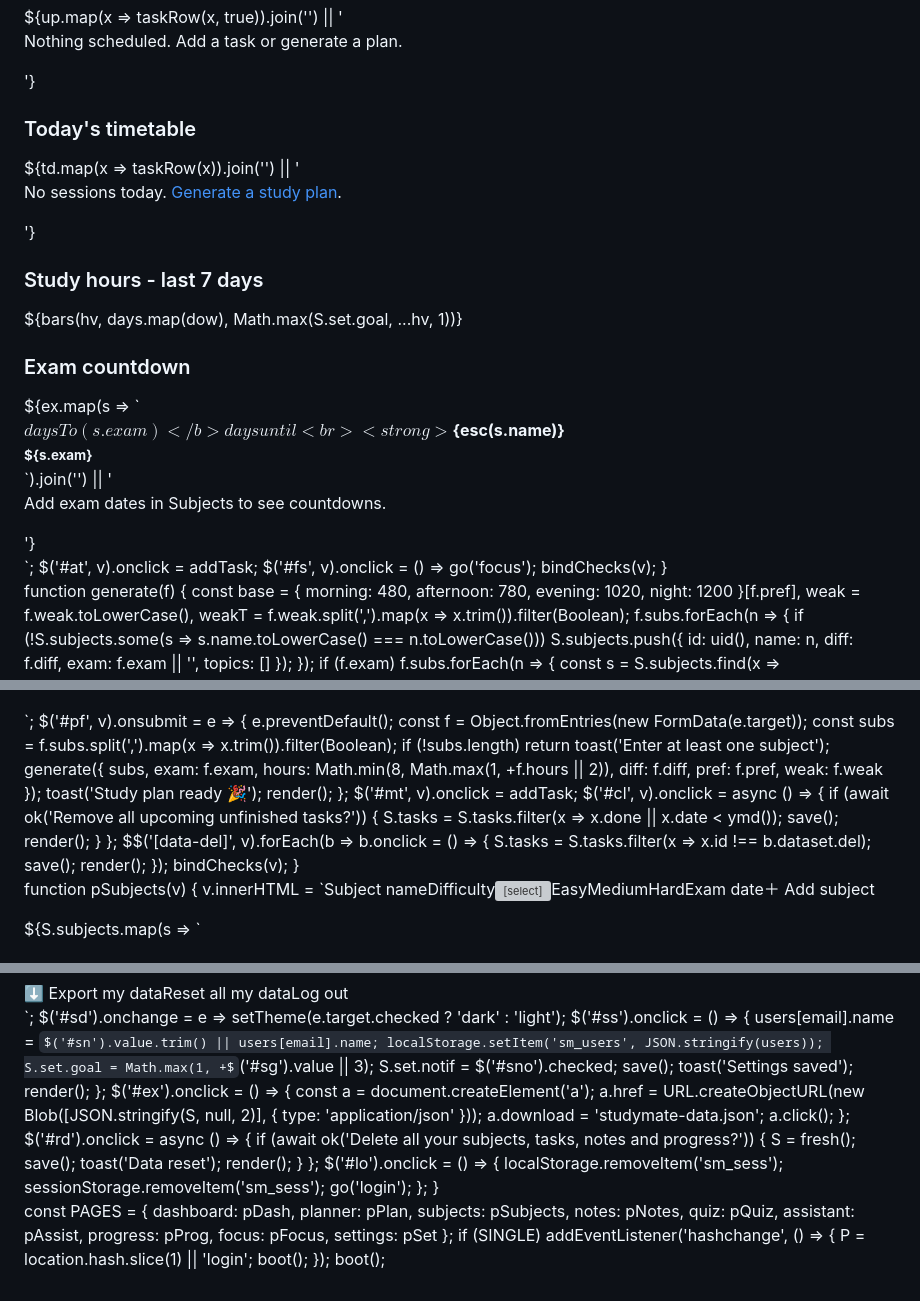
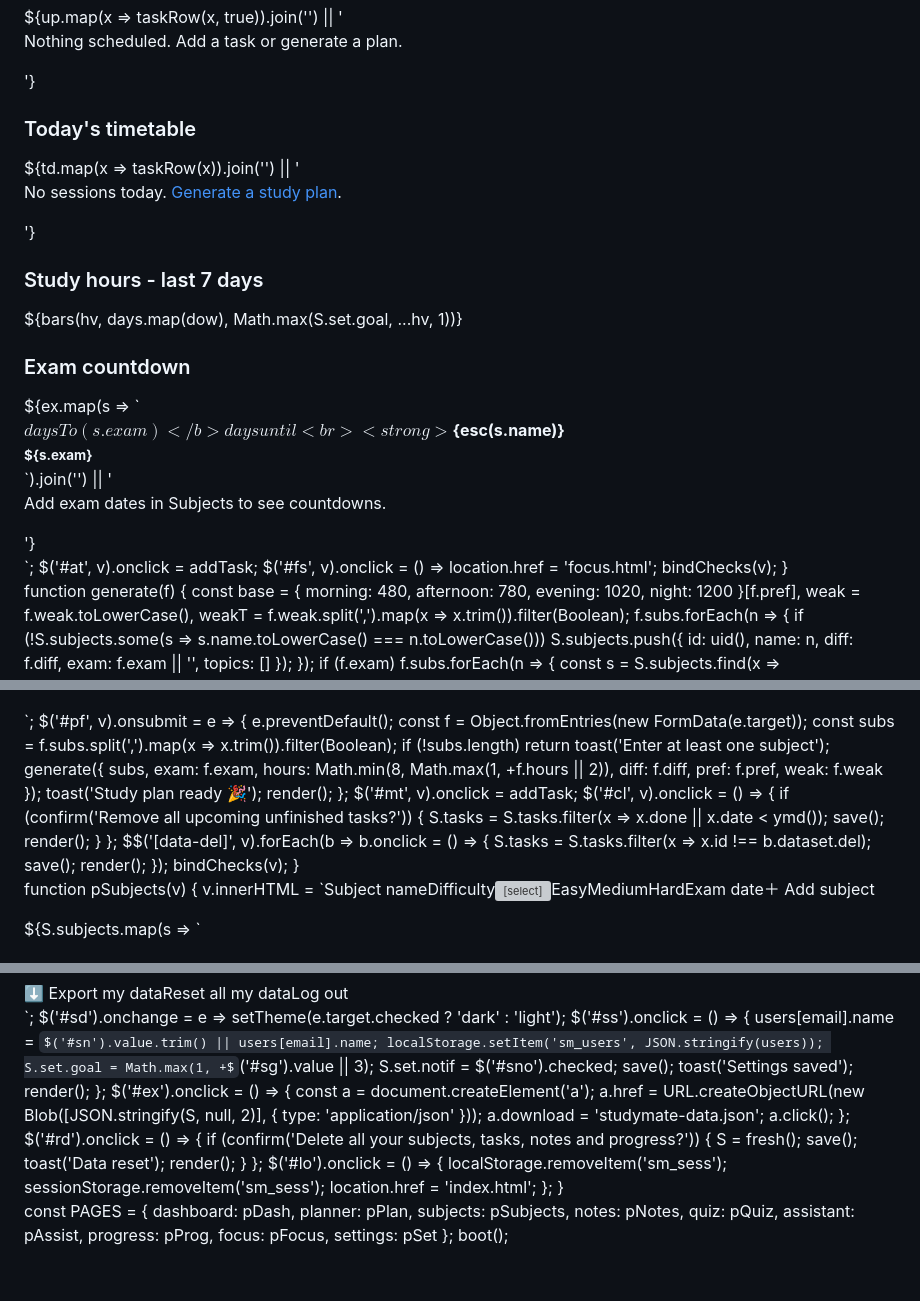
Before and after one commit to yadavvarnika14-web/StudyMate-AI, a Markdown page: README.md, 3 parts joined by grey strips. GitHub-like rendering; some formulas as TeX source; grey boxes are pictures that could not be loaded.

```diff
--- a/README.md
+++ b/README.md
@@ -160,5 +151,5 @@ function pDash(v) {
   <h3 style="margin:6px 0 12px">Exam countdown</h3><div class="g g4">${ex.map(s => `<div class="card cd"><b>${daysTo(s.exam)}</b>days until<br><strong>${esc(s.name)}</strong><br><small>${s.exam}</small></div>`).join('') || '<p class="mut">Add exam dates in Subjects to see countdowns.</p>'}</div>`;
-  $('#at', v).onclick = addTask; $('#fs', v).onclick = () => go('focus'); bindChecks(v);
+  $('#at', v).onclick = addTask; $('#fs', v).onclick = () => location.href = 'focus.html'; bindChecks(v);
 }
 
 function generate(f) {
@@ -186,7 +177,7 @@ function pPlan(v) {
     generate({ subs, exam: f.exam, hours: Math.min(8, Math.max(1, +f.hours || 2)), diff: f.diff, pref: f.pref, weak: f.weak }); toast('Study plan ready 🎉'); render();
   };
   $('#mt', v).onclick = addTask;
-  $('#cl', v).onclick = async () => { if (await ok('Remove all upcoming unfinished tasks?')) { S.tasks = S.tasks.filter(x => x.done || x.date < ymd()); save(); render(); } };
+  $('#cl', v).onclick = () => { if (confirm('Remove all upcoming unfinished tasks?')) { S.tasks = S.tasks.filter(x => x.done || x.date < ymd()); save(); render(); } };
   $$('[data-del]', v).forEach(b => b.onclick = () => { S.tasks = S.tasks.filter(x => x.id !== b.dataset.del); save(); render(); });
   bindChecks(v);
 }
@@ -347,10 +338,9 @@ function pSet(v) {
   $('#sd').onchange = e => setTheme(e.target.checked ? 'dark' : 'light');
   $('#ss').onclick = () => { users[email].name = $('#sn').value.trim() || users[email].name; localStorage.setItem('sm_users', JSON.stringify(users)); S.set.goal = Math.max(1, +$('#sg').value || 3); S.set.notif = $('#sno').checked; save(); toast('Settings saved'); render(); };
   $('#ex').onclick = () => { const a = document.createElement('a'); a.href = URL.createObjectURL(new Blob([JSON.stringify(S, null, 2)], { type: 'application/json' })); a.download = 'studymate-data.json'; a.click(); };
-  $('#rd').onclick = async () => { if (await ok('Delete all your subjects, tasks, notes and progress?')) { S = fresh(); save(); toast('Data reset'); render(); } };
-  $('#lo').onclick = () => { localStorage.removeItem('sm_sess'); sessionStorage.removeItem('sm_sess'); go('login'); };
+  $('#rd').onclick = () => { if (confirm('Delete all your subjects, tasks, notes and progress?')) { S = fresh(); save(); toast('Data reset'); render(); } };
+  $('#lo').onclick = () => { localStorage.removeItem('sm_sess'); sessionStorage.removeItem('sm_sess'); location.href = 'index.html'; };
 }
 
 const PAGES = { dashboard: pDash, planner: pPlan, subjects: pSubjects, notes: pNotes, quiz: pQuiz, assistant: pAssist, progress: pProg, focus: pFocus, settings: pSet };
-if (SINGLE) addEventListener('hashchange', () => { P = location.hash.slice(1) || 'login'; boot(); });
 boot();
```
Also changed, not shown: other parts of README.md (+15 -24 lines).
